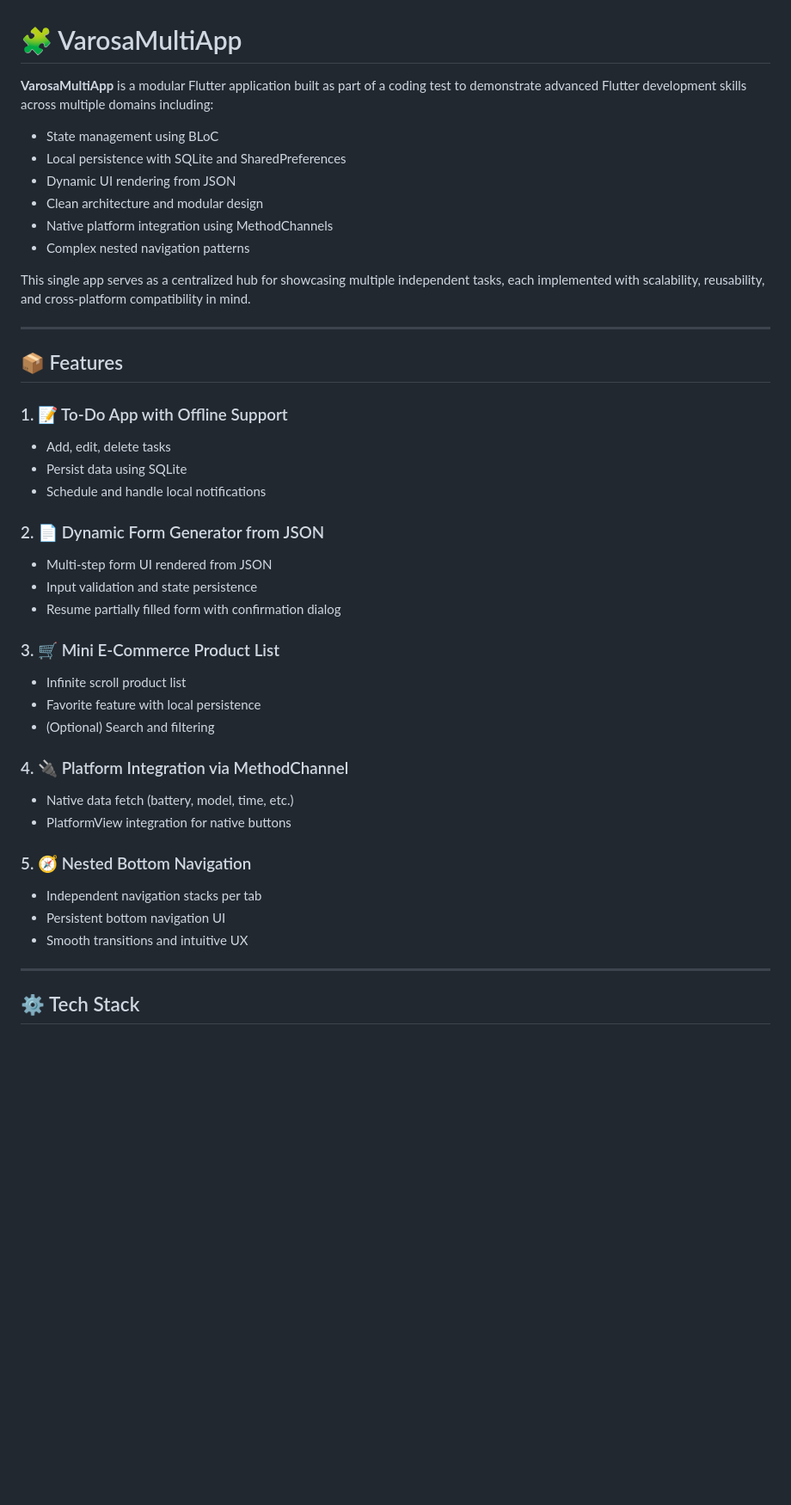
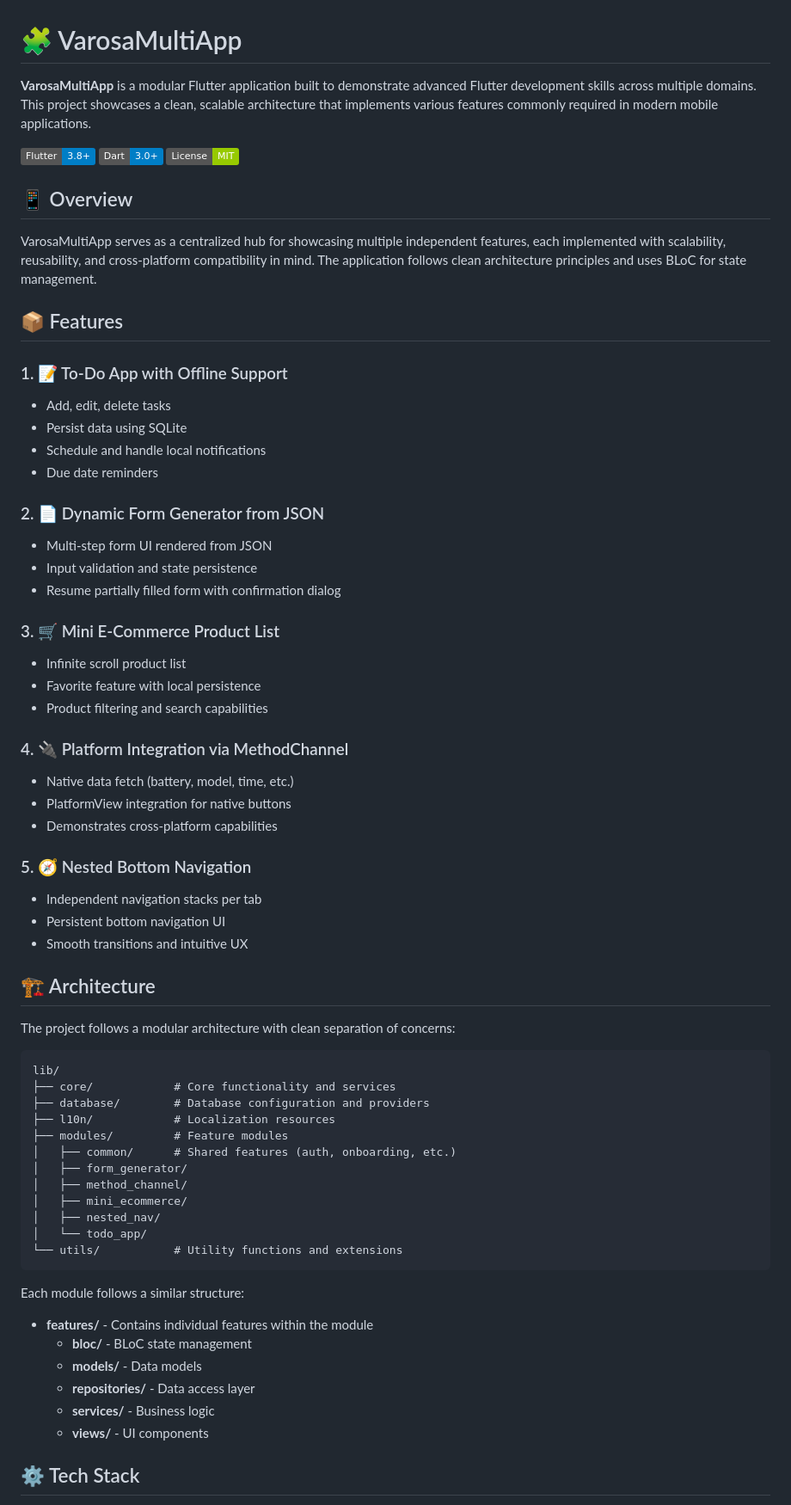
Before and after one commit to itheamc/varosa-multi-app, a Markdown page: README.md, the part around one of its changes. Shown at 86% size. Drawn GitHub-style; badges without logos; blank space fills up the shorter version.

````diff
--- a/README.md
+++ b/README.md
@@ -1,17 +1,14 @@
 # 🧩 VarosaMultiApp
 
-**VarosaMultiApp** is a modular Flutter application built as part of a coding test to demonstrate advanced Flutter development skills across multiple domains including:
+**VarosaMultiApp** is a modular Flutter application built to demonstrate advanced Flutter development skills across multiple domains. This project showcases a clean, scalable architecture that implements various features commonly required in modern mobile applications.
 
-- State management using BLoC
-- Local persistence with SQLite and SharedPreferences
-- Dynamic UI rendering from JSON
-- Clean architecture and modular design
-- Native platform integration using MethodChannels
-- Complex nested navigation patterns
+![Flutter Version](https://img.shields.io/badge/Flutter-3.8+-blue.svg)
+![Dart Version](https://img.shields.io/badge/Dart-3.0+-blue.svg)
+![License](https://img.shields.io/badge/License-MIT-green.svg)
 
-This single app serves as a centralized hub for showcasing multiple independent tasks, each implemented with scalability, reusability, and cross-platform compatibility in mind.
+## 📱 Overview
 
----
+VarosaMultiApp serves as a centralized hub for showcasing multiple independent features, each implemented with scalability, reusability, and cross-platform compatibility in mind. The application follows clean architecture principles and uses BLoC for state management.
 
 ## 📦 Features
 
@@ -19,6 +16,7 @@ This single app serves as a centralized hub for showcasing multiple independent
 - Add, edit, delete tasks
 - Persist data using SQLite
 - Schedule and handle local notifications
+- Due date reminders
 
 ### 2. 📄 Dynamic Form Generator from JSON
 - Multi-step form UI rendered from JSON
@@ -28,18 +26,44 @@ This single app serves as a centralized hub for showcasing multiple independent
 ### 3. 🛒 Mini E-Commerce Product List
 - Infinite scroll product list
 - Favorite feature with local persistence
-- (Optional) Search and filtering
+- Product filtering and search capabilities
 
 ### 4. 🔌 Platform Integration via MethodChannel
 - Native data fetch (battery, model, time, etc.)
 - PlatformView integration for native buttons
+- Demonstrates cross-platform capabilities
 
 ### 5. 🧭 Nested Bottom Navigation
 - Independent navigation stacks per tab
 - Persistent bottom navigation UI
 - Smooth transitions and intuitive UX
 
----
+## 🏗️ Architecture
+
+The project follows a modular architecture with clean separation of concerns:
+
+```
+lib/
+├── core/            # Core functionality and services
+├── database/        # Database configuration and providers
+├── l10n/            # Localization resources
+├── modules/         # Feature modules
+│   ├── common/      # Shared features (auth, onboarding, etc.)
+│   ├── form_generator/
+│   ├── method_channel/
+│   ├── mini_ecommerce/
+│   ├── nested_nav/
+│   └── todo_app/
+└── utils/           # Utility functions and extensions
+```
+
+Each module follows a similar structure:
+- **features/** - Contains individual features within the module
+  - **bloc/** - BLoC state management
+  - **models/** - Data models
+  - **repositories/** - Data access layer
+  - **services/** - Business logic
+  - **views/** - UI components
 
 ## ⚙️ Tech Stack
 
````
Also changed, not shown: other parts of README.md (+78 -51 lines).
